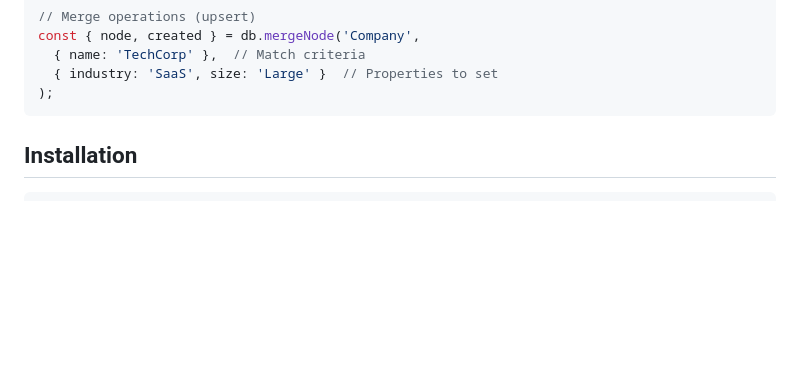
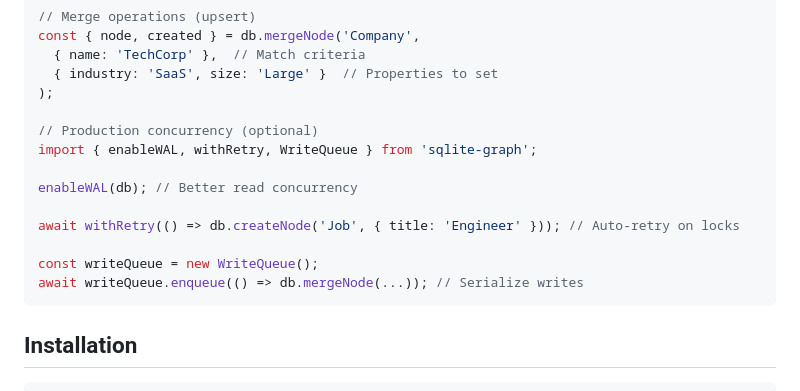
Before and after one commit to michaeloboyle/sqlite-graph, a Markdown page: README.md, the part around the change. GitHub-like rendering; blank space fills up the shorter version.

Commit message:
docs: Add concurrency utilities to README quick start example

````diff
--- a/README.md
+++ b/README.md
@@ -68,6 +68,16 @@ const { node, created } = db.mergeNode('Company',
   { name: 'TechCorp' },  // Match criteria
   { industry: 'SaaS', size: 'Large' }  // Properties to set
 );
+
+// Production concurrency (optional)
+import { enableWAL, withRetry, WriteQueue } from 'sqlite-graph';
+
+enableWAL(db); // Better read concurrency
+
+await withRetry(() => db.createNode('Job', { title: 'Engineer' })); // Auto-retry on locks
+
+const writeQueue = new WriteQueue();
+await writeQueue.enqueue(() => db.mergeNode(...)); // Serialize writes
 ```
 
 ## Installation
````
